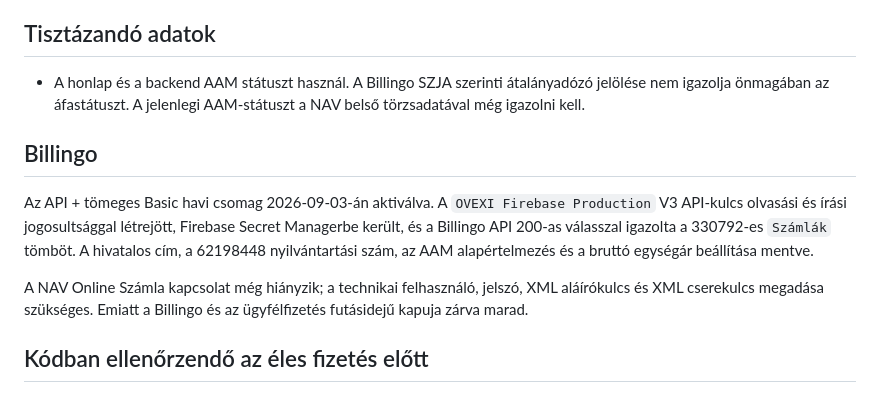
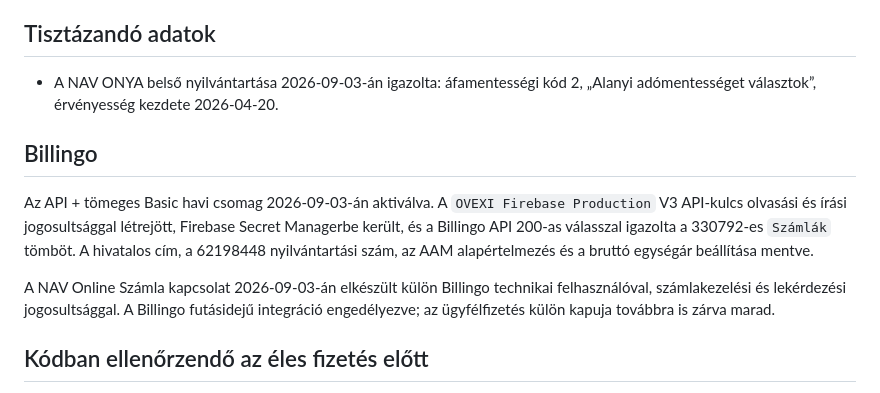
Before and after one commit to koefficiensdev/MainWebsite, a Markdown page: docs/PAYMENT_ACTIVATION_REVIEW.md, the part around the change. GitHub-like rendering.

```diff
--- a/docs/PAYMENT_ACTIVATION_REVIEW.md
+++ b/docs/PAYMENT_ACTIVATION_REVIEW.md
@@ -10,13 +10,13 @@ A tulajdonos 2026-09-02-án megerősítette: a Stripe +36 20 398 9011 száma a p
 
 ## Tisztázandó adatok
 
-- A honlap és a backend AAM státuszt használ. A Billingo SZJA szerinti átalányadózó jelölése nem igazolja önmagában az áfastátuszt. A jelenlegi AAM-státuszt a NAV belső törzsadatával még igazolni kell.
+- A NAV ONYA belső nyilvántartása 2026-09-03-án igazolta: áfamentességi kód 2, „Alanyi adómentességet választok”, érvényesség kezdete 2026-04-20.
 
 ## Billingo
 
 Az API + tömeges Basic havi csomag 2026-09-03-án aktiválva. A `OVEXI Firebase Production` V3 API-kulcs olvasási és írási jogosultsággal létrejött, Firebase Secret Managerbe került, és a Billingo API 200-as válasszal igazolta a 330792-es `Számlák` tömböt. A hivatalos cím, a 62198448 nyilvántartási szám, az AAM alapértelmezés és a bruttó egységár beállítása mentve.
 
-A NAV Online Számla kapcsolat még hiányzik; a technikai felhasználó, jelszó, XML aláírókulcs és XML cserekulcs megadása szükséges. Emiatt a Billingo és az ügyfélfizetés futásidejű kapuja zárva marad.
+A NAV Online Számla kapcsolat 2026-09-03-án elkészült külön Billingo technikai felhasználóval, számlakezelési és lekérdezési jogosultsággal. A Billingo futásidejű integráció engedélyezve; az ügyfélfizetés külön kapuja továbbra is zárva marad.
 
 ## Kódban ellenőrzendő az éles fizetés előtt
 
```
Also changed, not shown: docs/AUTOMATION_STATUS.md (+2 -2 lines), docs/TAX_PROFILE_2026.md (+3 -3 lines).
